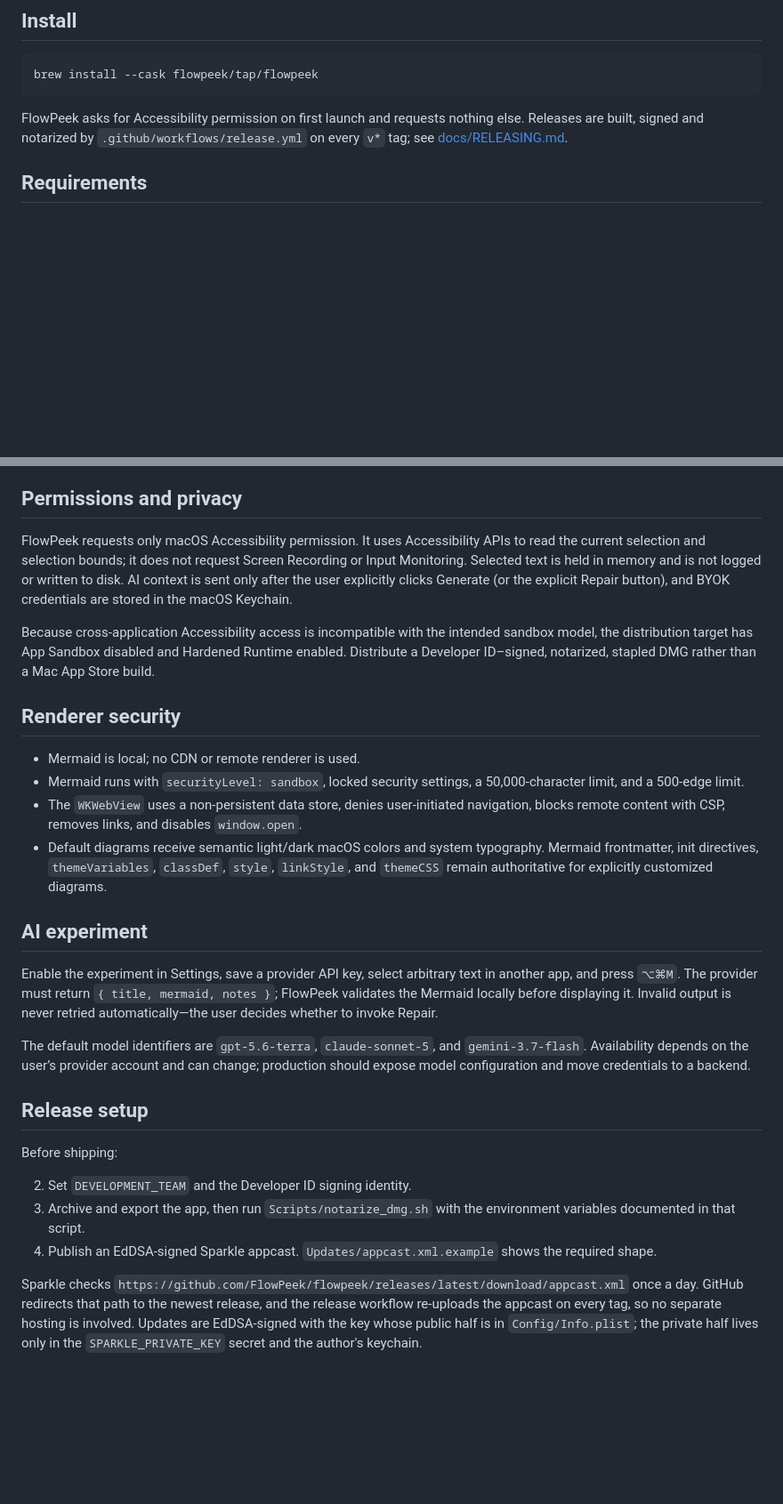
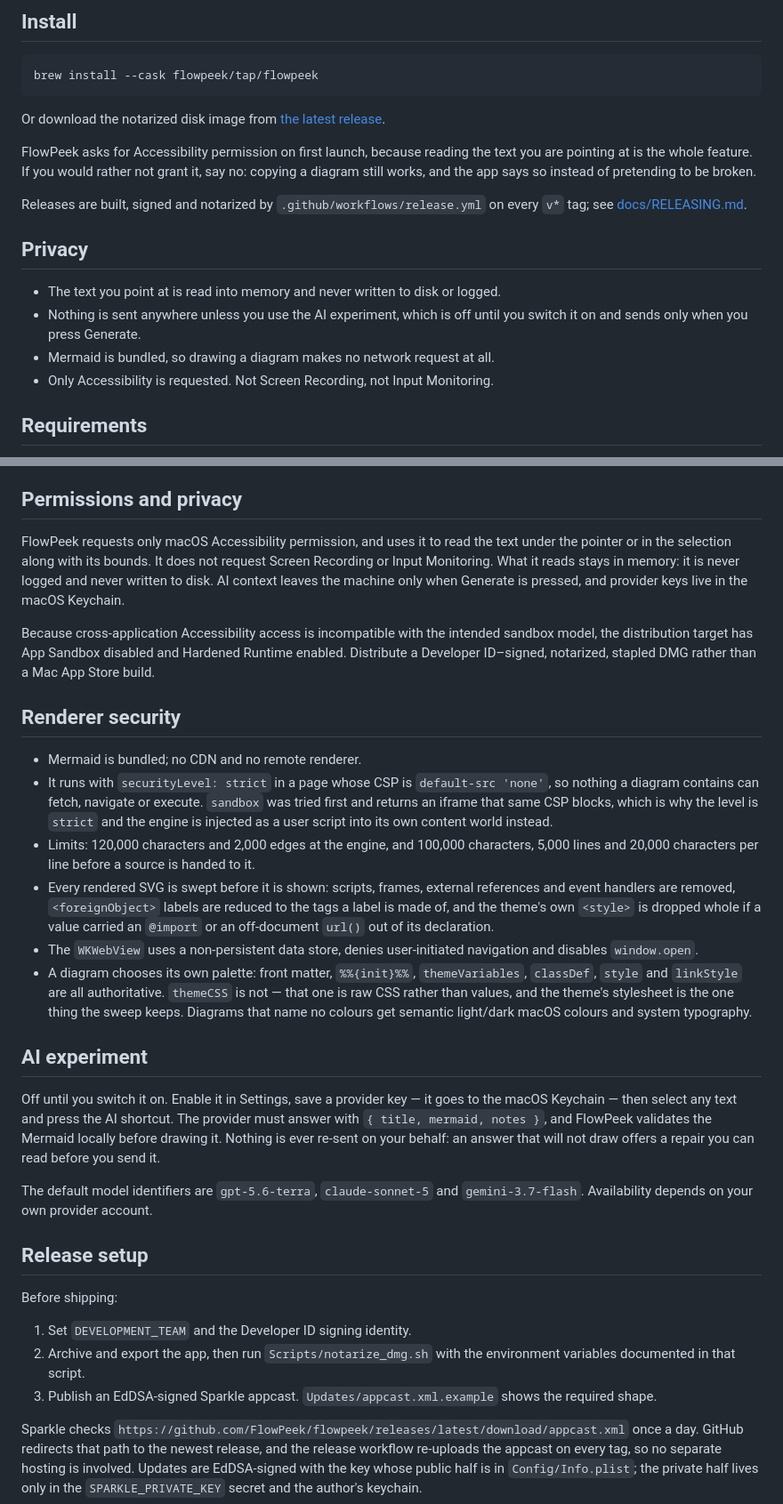
Before and after one commit to FlowPeek/flowpeek, a Markdown page: README.md, 2 parts joined by grey strips. Shown at 89% size. GitHub-like rendering; blank space fills up the shorter version.

````diff
--- a/README.md
+++ b/README.md
@@ -8,9 +38,22 @@ FlowPeek is a native macOS menu-bar app that recognizes selected Mermaid source
 brew install --cask flowpeek/tap/flowpeek
 ```
 
-FlowPeek asks for Accessibility permission on first launch and requests nothing else. Releases are
-built, signed and notarized by `.github/workflows/release.yml` on every `v*` tag; see
+Or download the notarized disk image from [the latest release](https://github.com/FlowPeek/flowpeek/releases/latest).
+
+FlowPeek asks for Accessibility permission on first launch, because reading the text you are pointing
+at is the whole feature. If you would rather not grant it, say no: copying a diagram still works, and
+the app says so instead of pretending to be broken.
+
+Releases are built, signed and notarized by `.github/workflows/release.yml` on every `v*` tag; see
 [docs/RELEASING.md](docs/RELEASING.md).
+
+## Privacy
+
+- The text you point at is read into memory and never written to disk or logged.
+- Nothing is sent anywhere unless you use the AI experiment, which is off until you switch it on and
+  sends only when you press Generate.
+- Mermaid is bundled, so drawing a diagram makes no network request at all.
+- Only Accessibility is requested. Not Screen Recording, not Input Monitoring.
 
 ## Requirements
 
@@ -51,30 +94,51 @@ Debug builds use a valid local bundle signature so macOS can grant Accessibility
 
 ## Permissions and privacy
 
-FlowPeek requests only macOS Accessibility permission. It uses Accessibility APIs to read the current selection and selection bounds; it does not request Screen Recording or Input Monitoring. Selected text is held in memory and is not logged or written to disk. AI context is sent only after the user explicitly clicks Generate (or the explicit Repair button), and BYOK credentials are stored in the macOS Keychain.
+FlowPeek requests only macOS Accessibility permission, and uses it to read the text under the pointer
+or in the selection along with its bounds. It does not request Screen Recording or Input Monitoring.
+What it reads stays in memory: it is never logged and never written to disk. AI context leaves the
+machine only when Generate is pressed, and provider keys live in the macOS Keychain.
 
 Because cross-application Accessibility access is incompatible with the intended sandbox model, the distribution target has App Sandbox disabled and Hardened Runtime enabled. Distribute a Developer ID–signed, notarized, stapled DMG rather than a Mac App Store build.
 
 ## Renderer security
 
-- Mermaid is local; no CDN or remote renderer is used.
-- Mermaid runs with `securityLevel: sandbox`, locked security settings, a 50,000-character limit, and a 500-edge limit.
-- The `WKWebView` uses a non-persistent data store, denies user-initiated navigation, blocks remote content with CSP, removes links, and disables `window.open`.
-- Default diagrams receive semantic light/dark macOS colors and system typography. Mermaid frontmatter, init directives, `themeVariables`, `classDef`, `style`, `linkStyle`, and `themeCSS` remain authoritative for explicitly customized diagrams.
+- Mermaid is bundled; no CDN and no remote renderer.
+- It runs with `securityLevel: strict` in a page whose CSP is `default-src 'none'`, so nothing a
+  diagram contains can fetch, navigate or execute. `sandbox` was tried first and returns an iframe
+  that same CSP blocks, which is why the level is `strict` and the engine is injected as a user
+  script into its own content world instead.
+- Limits: 120,000 characters and 2,000 edges at the engine, and 100,000 characters, 5,000 lines and
+  20,000 characters per line before a source is handed to it.
+- Every rendered SVG is swept before it is shown: scripts, frames, external references and event
+  handlers are removed, `<foreignObject>` labels are reduced to the tags a label is made of, and the
+  theme's own `<style>` is dropped whole if a value carried an `@import` or an off-document `url()`
+  out of its declaration.
+- The `WKWebView` uses a non-persistent data store, denies user-initiated navigation and disables
+  `window.open`.
+- A diagram chooses its own palette: front matter, `%%{init}%%`, `themeVariables`, `classDef`,
+  `style` and `linkStyle` are all authoritative. `themeCSS` is not — that one is raw CSS rather than
+  values, and the theme's stylesheet is the one thing the sweep keeps. Diagrams that name no colours
+  get semantic light/dark macOS colours and system typography.
 
 ## AI experiment
 
-Enable the experiment in Settings, save a provider API key, select arbitrary text in another app, and press `⌥⌘M`. The provider must return `{ title, mermaid, notes }`; FlowPeek validates the Mermaid locally before displaying it. Invalid output is never retried automatically—the user decides whether to invoke Repair.
+Off until you switch it on. Enable it in Settings, save a provider key — it goes to the macOS
+Keychain — then select any text and press the AI shortcut. The provider must answer with
+`{ title, mermaid, notes }`, and FlowPeek validates the Mermaid locally before drawing it. Nothing is
+ever re-sent on your behalf: an answer that will not draw offers a repair you can read before you
+send it.
 
-The default model identifiers are `gpt-5.6-terra`, `claude-sonnet-5`, and `gemini-3.7-flash`. Availability depends on the user’s provider account and can change; production should expose model configuration and move credentials to a backend.
+The default model identifiers are `gpt-5.6-terra`, `claude-sonnet-5` and `gemini-3.7-flash`.
+Availability depends on your own provider account.
 
 ## Release setup
 
 Before shipping:
 
-2. Set `DEVELOPMENT_TEAM` and the Developer ID signing identity.
-3. Archive and export the app, then run `Scripts/notarize_dmg.sh` with the environment variables documented in that script.
-4. Publish an EdDSA-signed Sparkle appcast. `Updates/appcast.xml.example` shows the required shape.
+1. Set `DEVELOPMENT_TEAM` and the Developer ID signing identity.
+2. Archive and export the app, then run `Scripts/notarize_dmg.sh` with the environment variables documented in that script.
+3. Publish an EdDSA-signed Sparkle appcast. `Updates/appcast.xml.example` shows the required shape.
 
 Sparkle checks `https://github.com/FlowPeek/flowpeek/releases/latest/download/appcast.xml` once a day. GitHub redirects that path to the newest release, and the release workflow re-uploads the appcast on every tag, so no separate hosting is involved. Updates are EdDSA-signed with the key whose public half is in `Config/Info.plist`; the private half lives only in the `SPARKLE_PRIVATE_KEY` secret and the author's keychain.
 
````
Also changed, not shown: other parts of README.md (+32 -2 lines), docs/images/clipboard-badge.png (added), docs/images/flowpeek-avatar.png (added), docs/images/hold-to-peek.png (added), docs/images/preview.png (added), docs/images/vscode.png (added), 1 other file.
